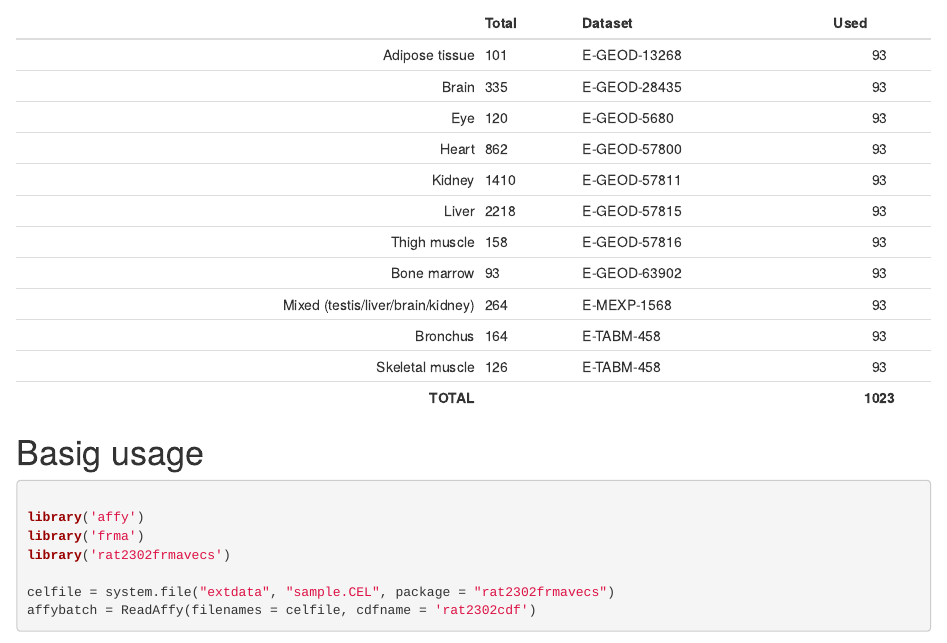
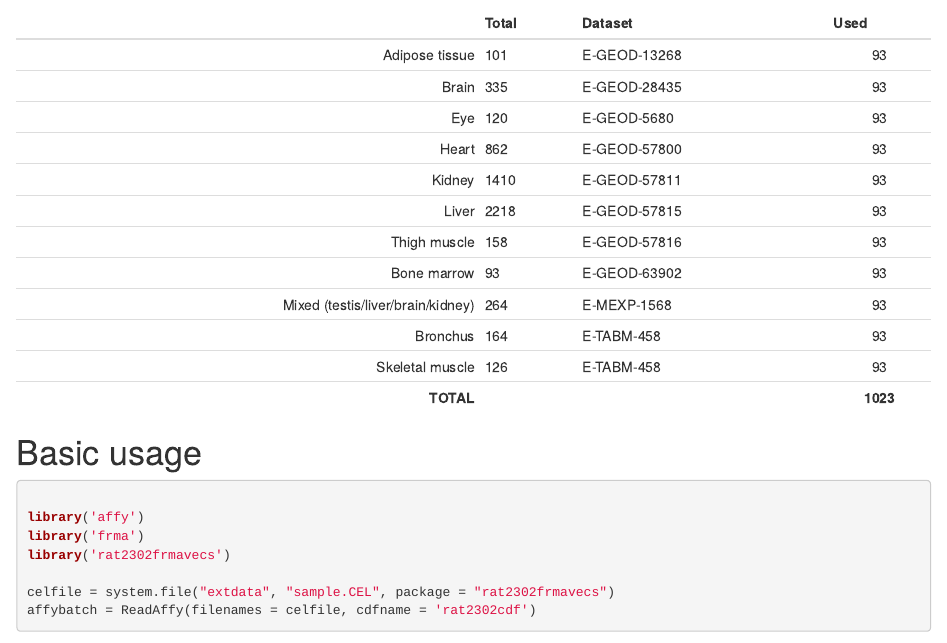
Before and after one commit to bioc/rat2302frmavecs, an R Markdown document (vignettes/rat2302frmavecs-vignette.Rmd): the page in a window 1100 px wide, from 510 px down. Rendered offline with R 4.5, knitr and Pandoc, with nearby package versions; drawn as R Markdown's standard HTML page in place of the format the file asks for; some code elsewhere in the file could not run offline.

Commit message:
Fixed typos

````diff
--- a/vignettes/rat2302frmavecs-vignette.Rmd
+++ b/vignettes/rat2302frmavecs-vignette.Rmd
@@ -65,7 +65,7 @@ tool, affy ID based in case the annotation parameter was set to rat2302cdf.
 | Skeletal muscle                   | 126    | E-TABM-458   | 93       |
 | **TOTAL**                         |        |              | **1023** |
 
-# Basig usage
+# Basic usage
 
 ```{r, eval=TRUE, echo=TRUE, results='hide', message=FALSE, warning=FALSE}
 
````
